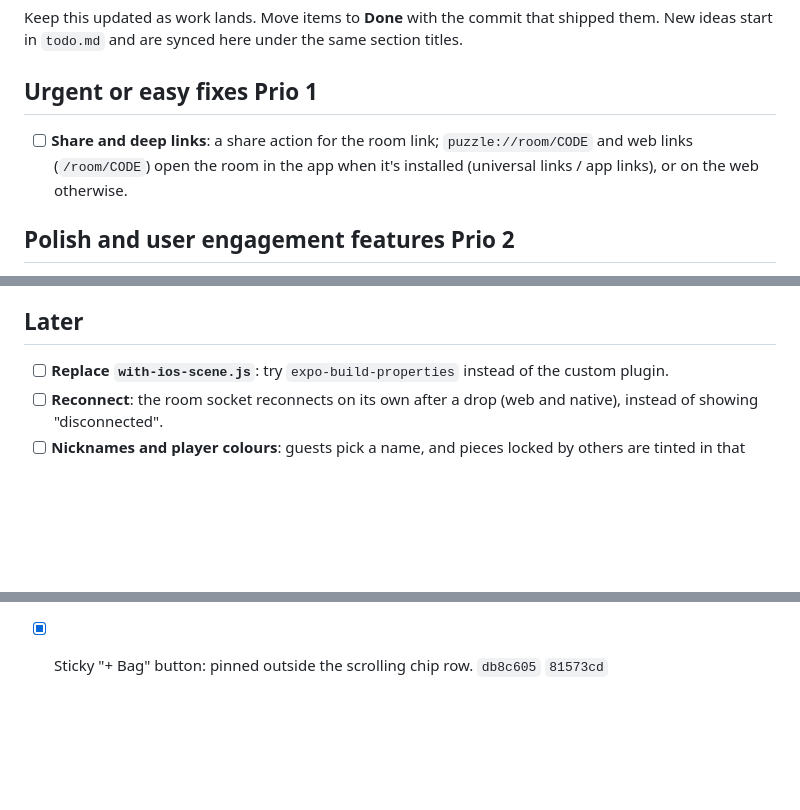
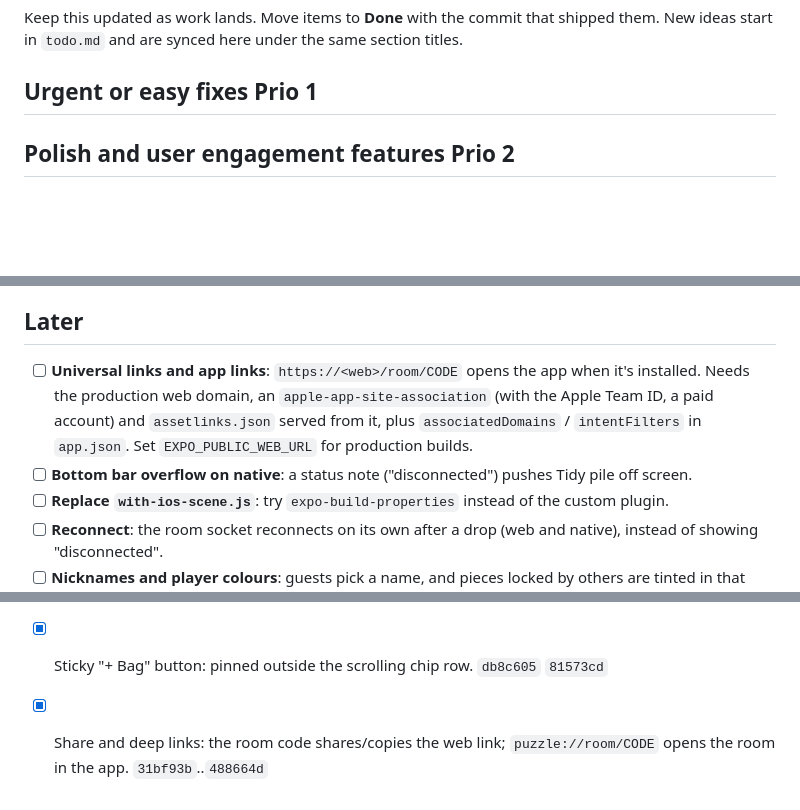
Before and after one commit to fatihkayan20/piecemates, a Markdown page: ROADMAP.md, 3 parts joined by grey strips. Rendered like a GitHub page; blank space fills up the shorter version.

Commit message:
docs(roadmap): share links done; universal links later

```diff
--- a/ROADMAP.md
+++ b/ROADMAP.md
@@ -4,7 +4,6 @@ Keep this updated as work lands. Move items to **Done** with the commit that shi
 
 ## Urgent or easy fixes Prio 1
 
-- [ ] **Share and deep links**: a share action for the room link; `puzzle://room/CODE` and web links (`/room/CODE`) open the room in the app when it's installed (universal links / app links), or on the web otherwise.
 
 ## Polish and user engagement features Prio 2
 
@@ -28,6 +27,8 @@ Keep this updated as work lands. Move items to **Done** with the commit that shi
 
 ## Later
 
+- [ ] **Universal links and app links**: `https://<web>/room/CODE` opens the app when it's installed. Needs the production web domain, an `apple-app-site-association` (with the Apple Team ID, a paid account) and `assetlinks.json` served from it, plus `associatedDomains` / `intentFilters` in `app.json`. Set `EXPO_PUBLIC_WEB_URL` for production builds.
+- [ ] **Bottom bar overflow on native**: a status note ("disconnected") pushes Tidy pile off screen.
 - [ ] **Replace `with-ios-scene.js`**: try `expo-build-properties` instead of the custom plugin.
 - [ ] **Reconnect**: the room socket reconnects on its own after a drop (web and native), instead of showing "disconnected".
 - [ ] **Nicknames and player colours**: guests pick a name, and pieces locked by others are tinted in that player's colour instead of only dimmed.
@@ -62,3 +63,4 @@ Keep this updated as work lands. Move items to **Done** with the commit that shi
 - [x] Reference image: an Image button opens the full picture in a popup (shadcn dialog on web, fading modal on native). `d93ac75` `88fd227`
 - [x] Repo rules in `AGENTS.md`, enforced by biome and grit plugins; boards, bag bars and game rules split into small modules around a shared zustand room store. `fe11e50`..`673bbcc`
 - [x] Sticky "+ Bag" button: pinned outside the scrolling chip row. `db8c605` `81573cd`
+- [x] Share and deep links: the room code shares/copies the web link; `puzzle://room/CODE` opens the room in the app. `31bf93b`..`488664d`
```
